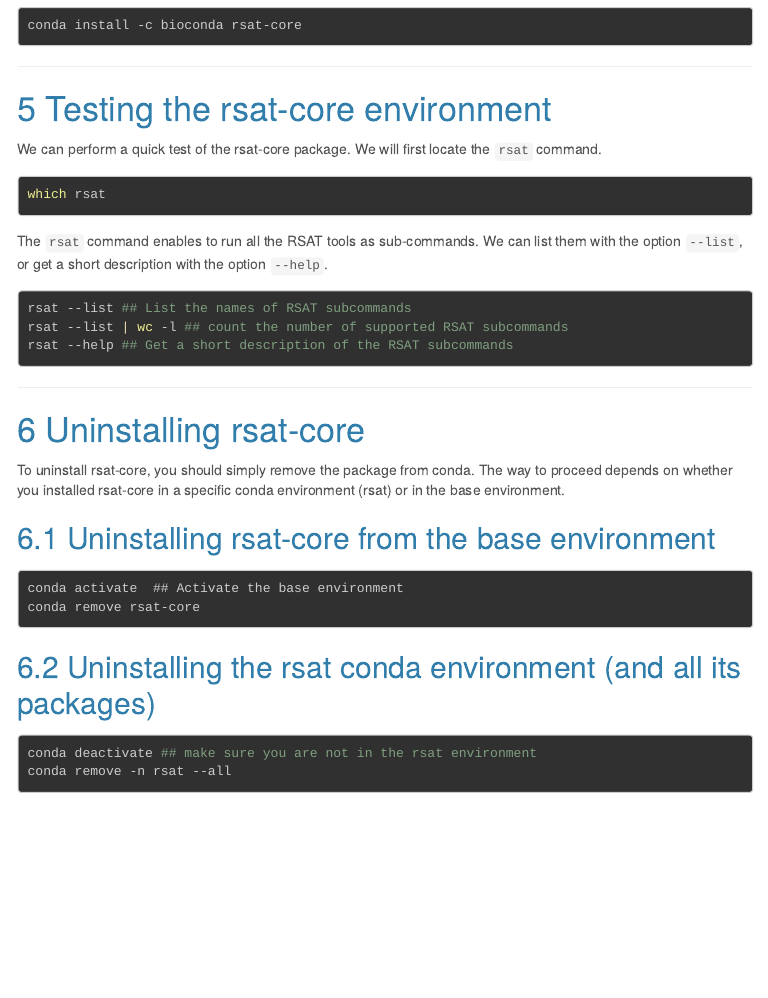
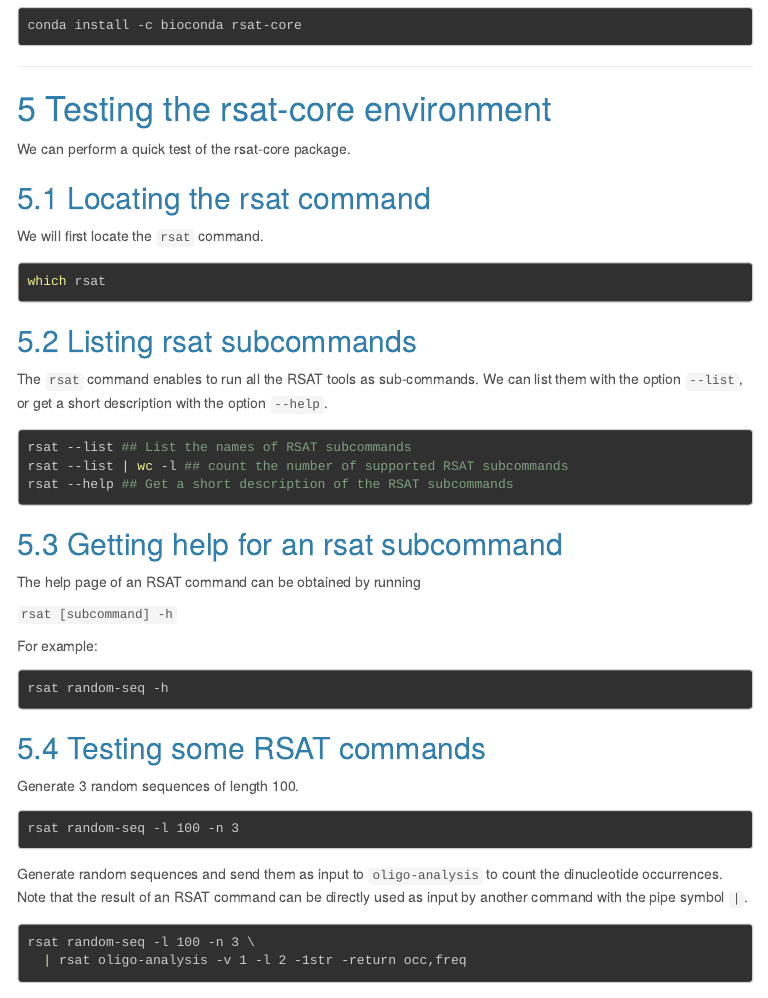
Before and after one commit to rsa-tools/installing-RSAT, an R Markdown document (conda-install-rsat/biocnda-rsat-core.Rmd): the page in a window 1100 px wide, from 1600 px down. The pictures show the output file conda-install-rsat/biocnda-rsat-core.html that the author committed with the source, opened offline; library style sheets and scripts come from the installed R packages; menus at the side of the page are left out.

Commit message:
in progress

````diff
--- a/conda-install-rsat/biocnda-rsat-core.Rmd
+++ b/conda-install-rsat/biocnda-rsat-core.Rmd
@@ -127,11 +127,16 @@
 # Testing the rsat-core environment
 
 We can perform a quick test of the rsat-core package.
+
+## Locating the rsat command
+
 We will first locate the `rsat` command.
 
 ```{bash eval=FALSE}
 which rsat
 ```
+
+## Listing rsat subcommands
 
 The `rsat` command enables to run all the RSAT tools as sub-commands. We can list them with the option `--list`, or get a short description with the option `--help`.
 
@@ -141,6 +146,38 @@
 rsat --help ## Get a short description of the RSAT subcommands
 ```
 
+## Getting help for an rsat subcommand
+
+The help page of an RSAT command can be obtained by running
+
+`rsat [subcommand] -h`
+
+For example:
+
+```{bash eval=FALSE}
+rsat random-seq -h
+```
+
+## Testing some RSAT commands
+
+Generate 3 random sequences of length 100.
+
+```{bash eval=FALSE}
+rsat random-seq -l 100 -n 3
+```
+
+Generate random sequences and send them as input to `oligo-analysis`  to count the dinucleotide occurrences. Note that the result of an RSAT command can be directly used as input by another command with the pipe symbol `|`.
+
+```{bash eval=FALSE}
+rsat random-seq -l 100 -n 3 \
+  | rsat oligo-analysis -v 1 -l 2 -1str -return occ,freq
+```
+
+## More tests
+
+```{bash eval=FALSE}
+
+```
 
 
 ****************************************************************
````
Also changed, not shown: conda-install-rsat/biocnda-rsat-core.html.
